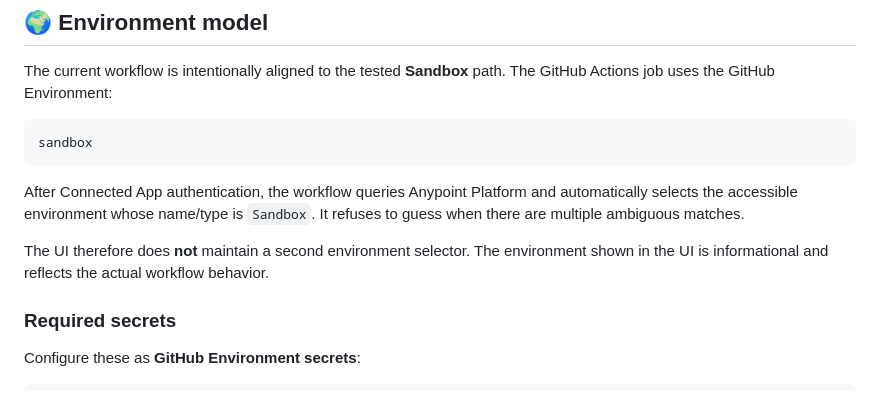
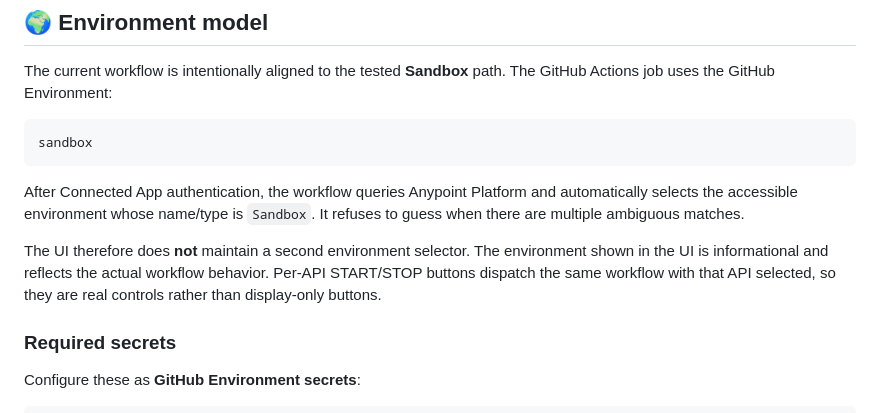
Before and after one commit to Narsing-s/sch-mule-stop-start-apis, a Markdown page: README.md, the part around the change. Drawn GitHub-style.

Commit message:
Document functional per-API UI controls

```diff
--- a/README.md
+++ b/README.md
@@ -151,7 +151,7 @@ sandbox
 
 After Connected App authentication, the workflow queries Anypoint Platform and automatically selects the accessible environment whose name/type is `Sandbox`. It refuses to guess when there are multiple ambiguous matches.
 
-The UI therefore does **not** maintain a second environment selector. The environment shown in the UI is informational and reflects the actual workflow behavior.
+The UI therefore does **not** maintain a second environment selector. The environment shown in the UI is informational and reflects the actual workflow behavior. Per-API START/STOP buttons dispatch the same workflow with that API selected, so they are real controls rather than display-only buttons.
 
 ### Required secrets
 
```
